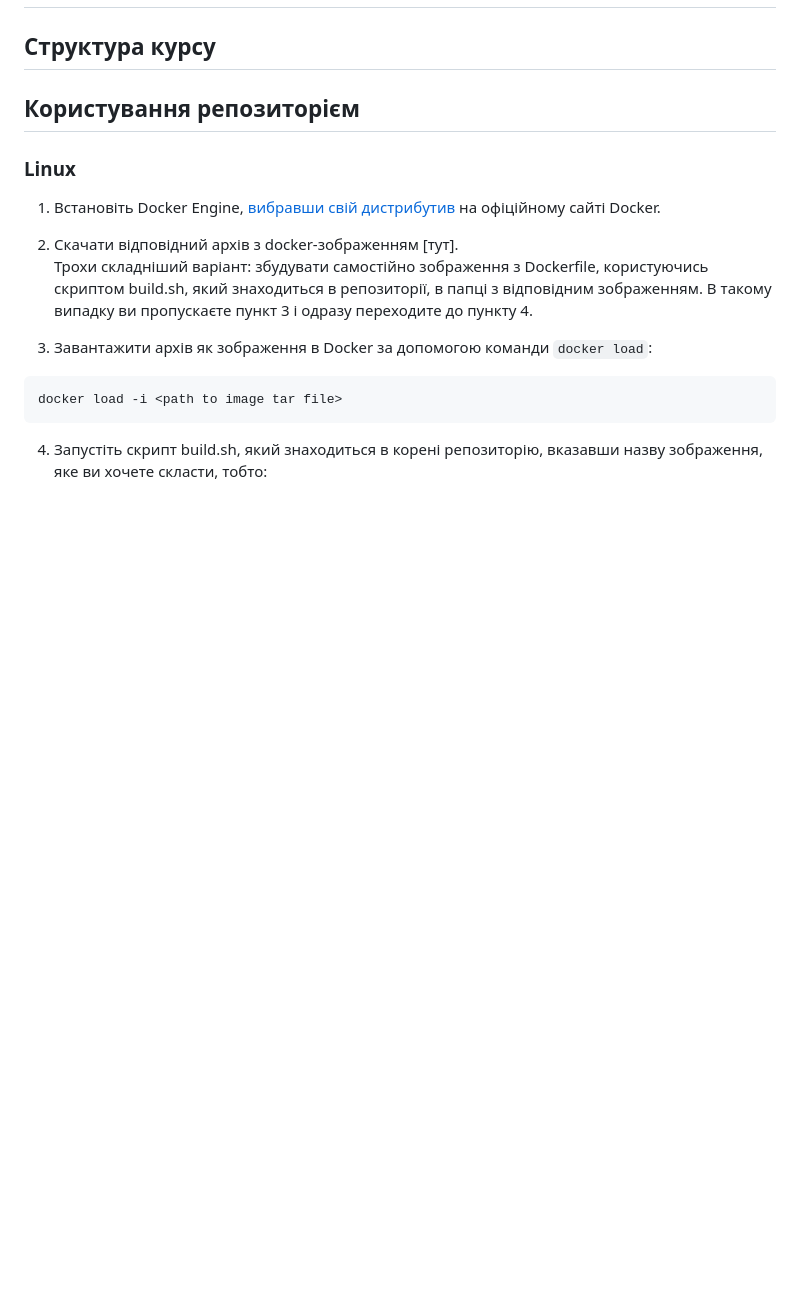
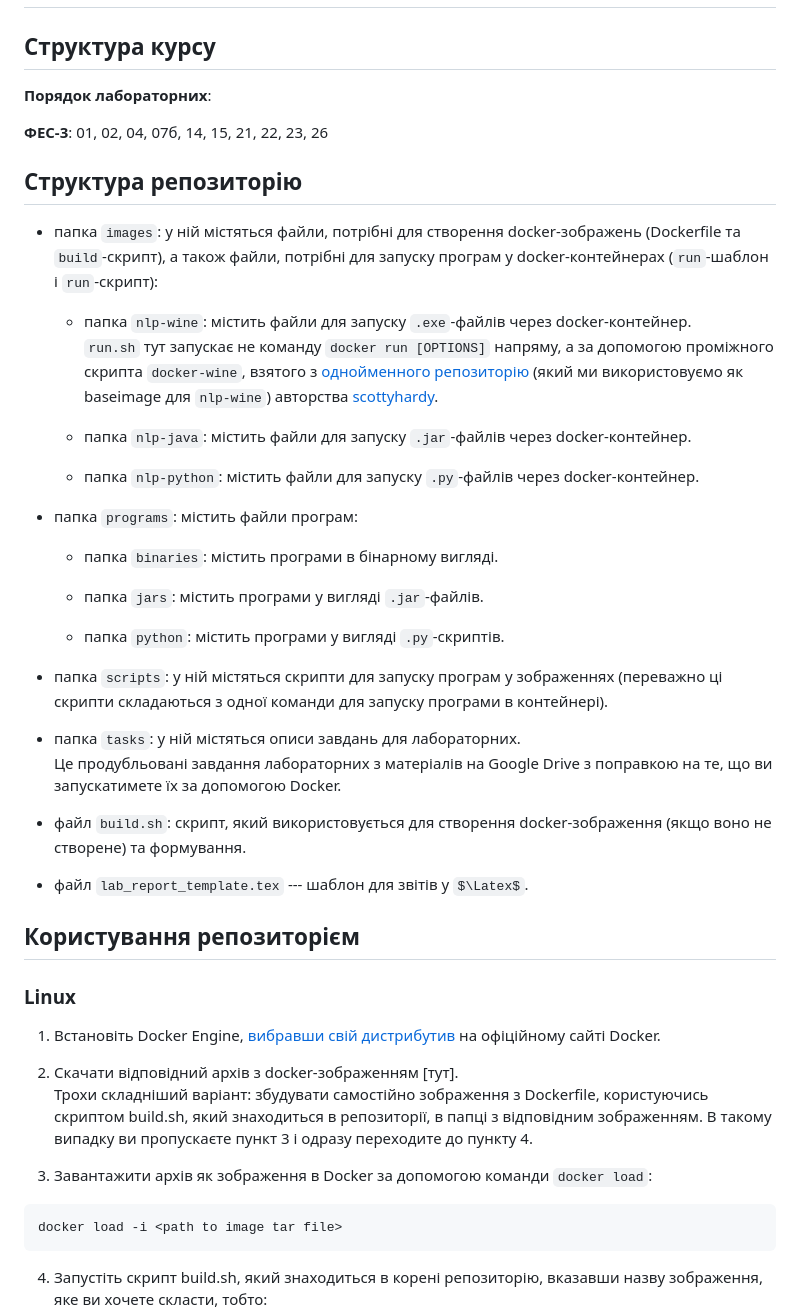
Before and after one commit to nlp-doeit-lnu/nlp-labs, a Markdown page: README.md, the part around the change. Drawn GitHub-style; some formulas as TeX source; blank space fills up the shorter version.

```diff
--- a/README.md
+++ b/README.md
@@ -1,6 +1,38 @@
 # КОМП'ЮТЕРНА ЛІНГВІСТИКА ТА ОБРОБКА ПРИРОДНОЇ МОВИ
 
 ## Структура курсу
+
+**Порядок лабораторних**:
+
+__ФЕС-3__: 01, 02, 04, 07б, 14, 15, 21, 22, 23, 26
+
+## Структура репозиторію
+
+- папка `images`: у ній містяться файли, потрібні для створення docker-зображень (Dockerfile та `build`-скрипт), а також файли, потрібні для запуску програм у docker-контейнерах (`run`-шаблон і `run`-скрипт):
+
+    - папка `nlp-wine`: містить файли для запуску `.exe`-файлів через docker-контейнер.
+    `run.sh` тут запускає не команду `docker run [OPTIONS]` напряму, а за допомогою проміжного скрипта `docker-wine`, взятого з [однойменного репозиторію](https://github.com/scottyhardy/docker-wine) (який ми використовуємо як baseimage для `nlp-wine`) авторства [scottyhardy](https://github.com/scottyhardy).
+
+    - папка `nlp-java`: містить файли для запуску `.jar`-файлів через docker-контейнер.
+
+    - папка `nlp-python`: містить файли для запуску `.py`-файлів через docker-контейнер.
+
+- папка `programs`: містить файли програм:
+
+    - папка `binaries`: містить програми в бінарному вигляді.
+
+    - папка `jars`: містить програми у вигляді `.jar`-файлів.
+
+    - папка `python`: містить програми у вигляді `.py`-скриптів.
+
+- папка `scripts`: у ній містяться скрипти для запуску програм у зображеннях (переважно ці скрипти складаються з одної команди для запуску програми в контейнері).
+
+- папка `tasks`: у ній містяться описи завдань для лабораторних.
+Це продубльовані завдання лабораторних з матеріалів на Google Drive з поправкою на те, що ви запускатимете їх за допомогою Docker.
+
+- файл `build.sh`: скрипт, який використовується для створення docker-зображення (якщо воно не створене) та формування.
+
+- файл `lab_report_template.tex` --- шаблон для звітів у $\Latex$.
 
 ## Користування репозиторієм
 
```
